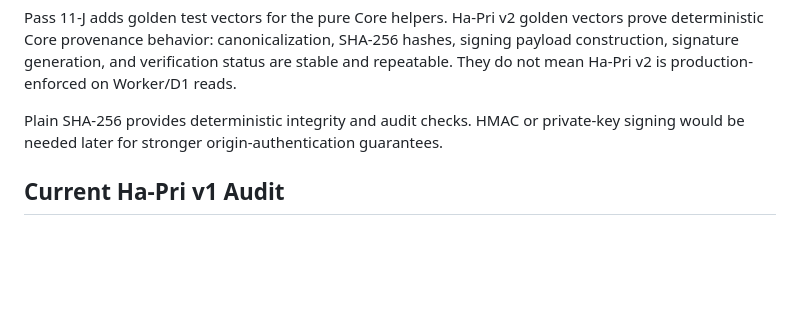
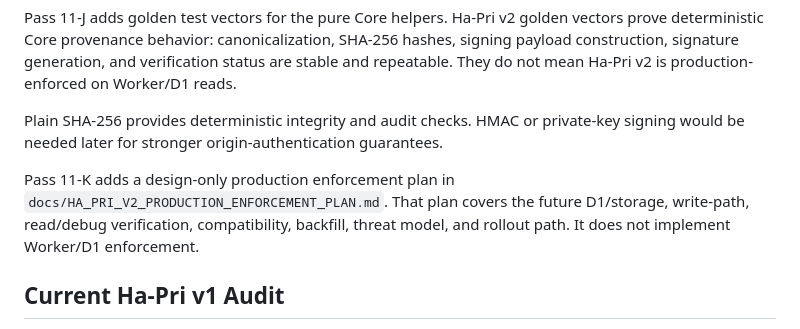
Before and after one commit to PrinceGabriel-lgtm/freshcontext-mcp, a Markdown page: docs/HA_PRI_V2_DESIGN.md, the part around the change. Drawn GitHub-style; blank space fills up the shorter version.

```diff
--- a/docs/HA_PRI_V2_DESIGN.md
+++ b/docs/HA_PRI_V2_DESIGN.md
@@ -15,6 +15,8 @@ Phase 3-B adds pure Core helper functions and deterministic tests for the v2 mod
 Pass 11-J adds golden test vectors for the pure Core helpers. Ha-Pri v2 golden vectors prove deterministic Core provenance behavior: canonicalization, SHA-256 hashes, signing payload construction, signature generation, and verification status are stable and repeatable. They do not mean Ha-Pri v2 is production-enforced on Worker/D1 reads.
 
 Plain SHA-256 provides deterministic integrity and audit checks. HMAC or private-key signing would be needed later for stronger origin-authentication guarantees.
+
+Pass 11-K adds a design-only production enforcement plan in `docs/HA_PRI_V2_PRODUCTION_ENFORCEMENT_PLAN.md`. That plan covers the future D1/storage, write-path, read/debug verification, compatibility, backfill, threat model, and rollout path. It does not implement Worker/D1 enforcement.
 
 ## Current Ha-Pri v1 Audit
 
```
Also changed, not shown: docs/HA_PRI_V2_PRODUCTION_ENFORCEMENT_PLAN.md (added, +414 -0 lines), docs/SECURITY_AUDIT_2026-06.md (+3 -0 lines).
